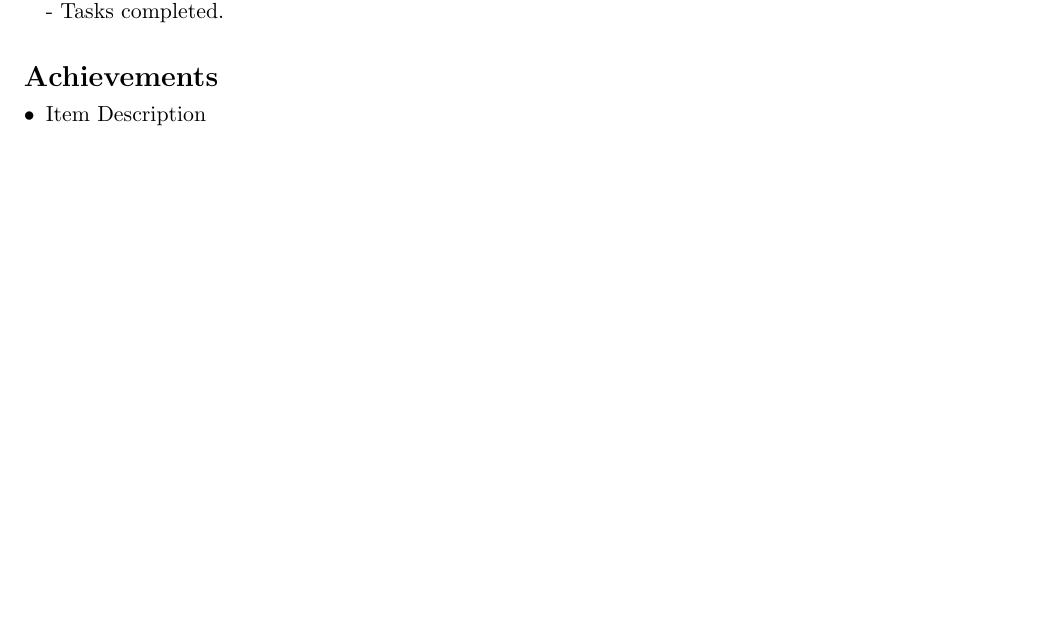
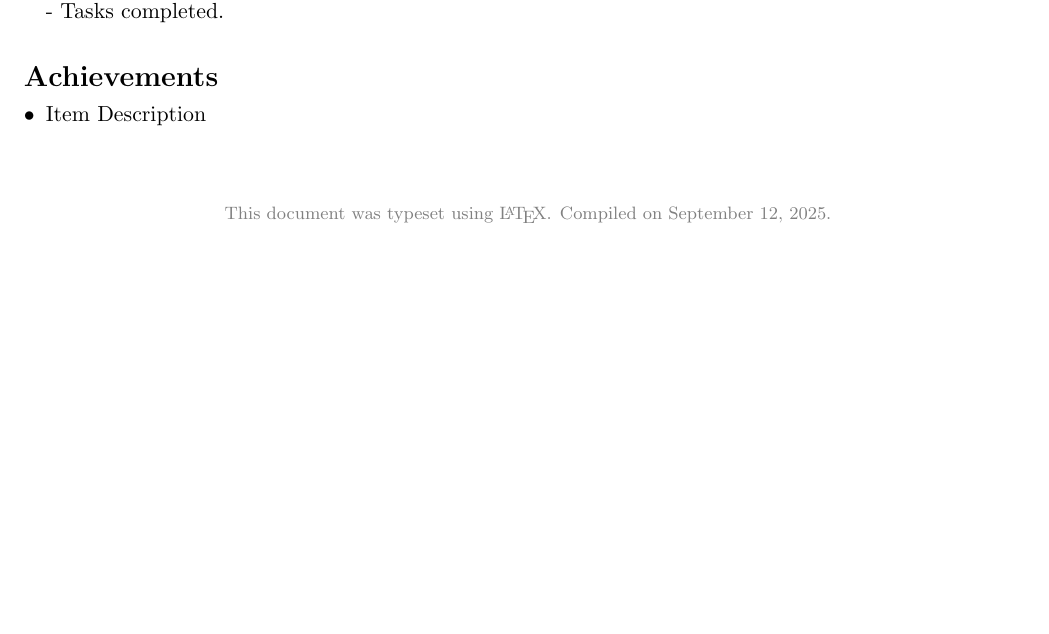
Before and after one commit to gjbauer/gjbauer, a LaTeX CV (resume.tex): part of the page, cut so that both start at the same text, the shorter picture padded with empty space. Compiled offline with pdfLaTeX.

Commit message:
more minor changes

```diff
--- a/resume.tex
+++ b/resume.tex
@@ -3,6 +3,7 @@
 \geometry{margin=0.75in}
 \usepackage{enumitem}
 \usepackage{hyperref}
+\usepackage{xcolor}
 
 \begin{document}
 
@@ -53,4 +54,10 @@
     \item Item Description
 \end{itemize}
 
+\vspace{0.2in}
+\begin{center}
+\footnotesize
+\textcolor{gray}{This document was typeset using \LaTeX. Compiled on \today.}
+\end{center}
+
 \end{document}
```
Also changed, not shown: resume.tex (2 more changed lines).
